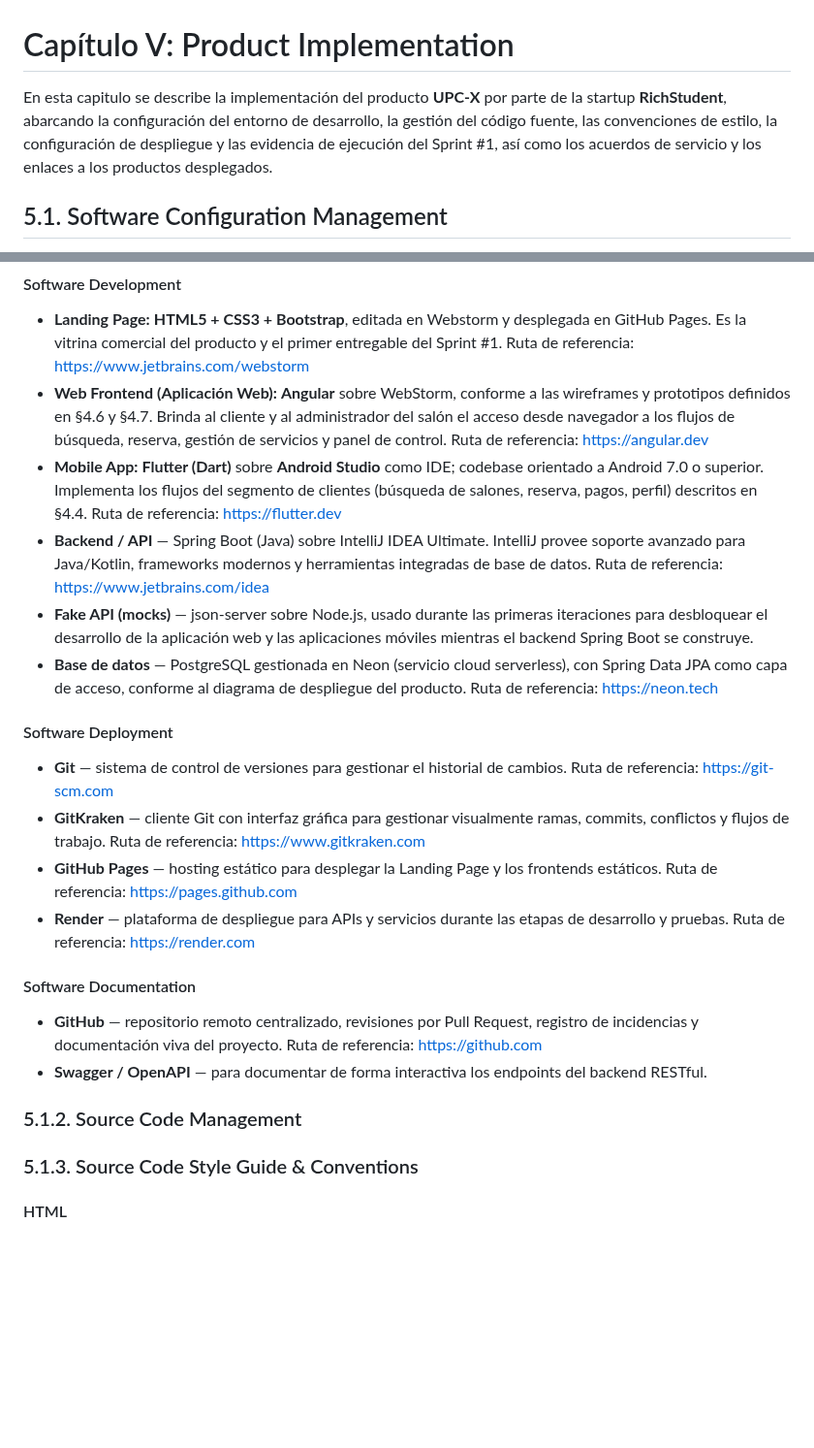
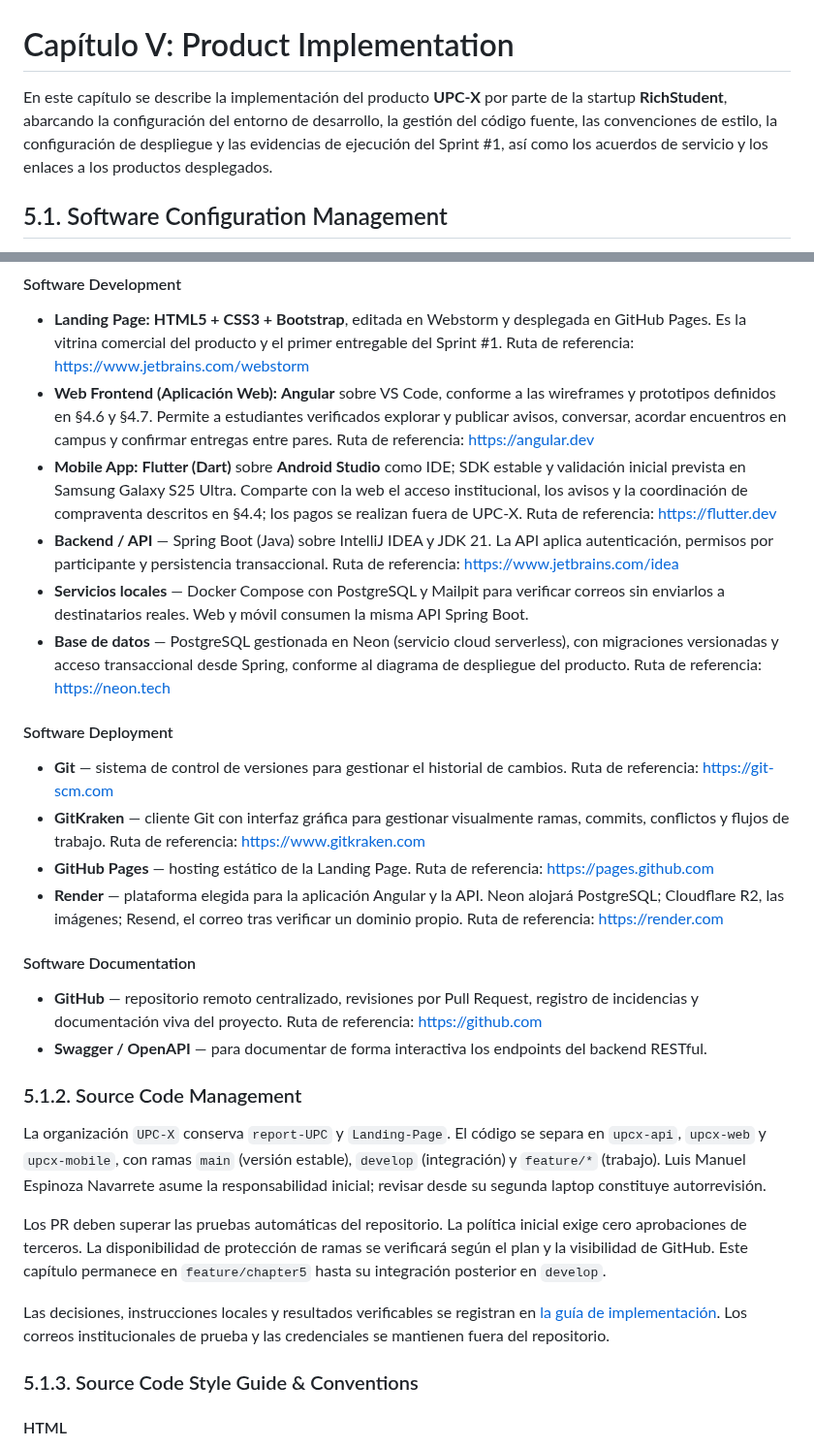
Before and after one commit to UPC-X/report-UPC, a Markdown page: README.md, 2 parts joined by grey strips. Shown at 97% size. Rendered like a GitHub page; blank space fills up the shorter version.

```diff
--- a/README.md
+++ b/README.md
@@ -1,5 +1,5 @@
 # Capítulo V: Product Implementation
-En esta capitulo se describe la implementación del producto <b>UPC-X</b> por parte de la startup <b>RichStudent</b>, abarcando la configuración del entorno de desarrollo, la gestión del código fuente, las convenciones de estilo, la configuración de despliegue y las evidencia de ejecución del Sprint #1, así como los acuerdos de servicio y los enlaces a los productos desplegados.
+En este capítulo se describe la implementación del producto <b>UPC-X</b> por parte de la startup <b>RichStudent</b>, abarcando la configuración del entorno de desarrollo, la gestión del código fuente, las convenciones de estilo, la configuración de despliegue y las evidencias de ejecución del Sprint #1, así como los acuerdos de servicio y los enlaces a los productos desplegados.
 
 ## 5.1. Software Configuration Management
 El equipo ha establecido el siguiente conjunto de herramientas para asegurar una configuración de entorno de desarrollo unificada, que permita una colaboración efectiva y el cumplimiento de los objetivos del proyecto. Esas herramientas cubren las diferentes actividades del ciclo de vida del producto digital.
@@ -15,20 +15,26 @@ El equipo ha establecido el siguiente conjunto de herramientas para asegurar una
 * **Trello** - facilita la organización visual de tareas, ideas y flujos de trabajo mediante tableros, listas y tarjetas. Permite priorizar funcionalidades centradas en el usuario y dar seguimiento al progreso. Ruta de referencia: https://trello.com
 #### Software Development
 * **Landing Page:** <B>HTML5 + CSS3 + Bootstrap</b>, editada en Webstorm y desplegada en GitHub Pages. Es la vitrina comercial del producto y el primer entregable del Sprint #1. Ruta de referencia: https://www.jetbrains.com/webstorm
-* **Web Frontend (Aplicación Web):** <b>Angular</b> sobre WebStorm, conforme a las wireframes y prototipos definidos en §4.6 y §4.7. Brinda al cliente y al administrador del salón el acceso desde navegador a los flujos de búsqueda, reserva, gestión de servicios y panel de control. Ruta de referencia: https://angular.dev
-* **Mobile App:** <b>Flutter (Dart)</b> sobre <b>Android Studio</b> como IDE; codebase orientado a Android 7.0 o superior. Implementa los flujos del segmento de clientes (búsqueda de salones, reserva, pagos, perfil) descritos en §4.4. Ruta de referencia: https://flutter.dev
-* **Backend / API** — Spring Boot (Java) sobre IntelliJ IDEA Ultimate. IntelliJ provee soporte avanzado para Java/Kotlin, frameworks modernos y herramientas integradas de base de datos. Ruta de referencia: https://www.jetbrains.com/idea
-* **Fake API (mocks)** — json-server sobre Node.js, usado durante las primeras iteraciones para desbloquear el desarrollo de la aplicación web y las aplicaciones móviles mientras el backend Spring Boot se construye.
-* **Base de datos** — PostgreSQL gestionada en Neon (servicio cloud serverless), con Spring Data JPA como capa de acceso, conforme al diagrama de despliegue del producto. Ruta de referencia: https://neon.tech
+* **Web Frontend (Aplicación Web):** <b>Angular</b> sobre VS Code, conforme a las wireframes y prototipos definidos en §4.6 y §4.7. Permite a estudiantes verificados explorar y publicar avisos, conversar, acordar encuentros en campus y confirmar entregas entre pares. Ruta de referencia: https://angular.dev
+* **Mobile App:** <b>Flutter (Dart)</b> sobre <b>Android Studio</b> como IDE; SDK estable y validación inicial prevista en Samsung Galaxy S25 Ultra. Comparte con la web el acceso institucional, los avisos y la coordinación de compraventa descritos en §4.4; los pagos se realizan fuera de UPC-X. Ruta de referencia: https://flutter.dev
+* **Backend / API** — Spring Boot (Java) sobre IntelliJ IDEA y JDK 21. La API aplica autenticación, permisos por participante y persistencia transaccional. Ruta de referencia: https://www.jetbrains.com/idea
+* **Servicios locales** — Docker Compose con PostgreSQL y Mailpit para verificar correos sin enviarlos a destinatarios reales. Web y móvil consumen la misma API Spring Boot.
+* **Base de datos** — PostgreSQL gestionada en Neon (servicio cloud serverless), con migraciones versionadas y acceso transaccional desde Spring, conforme al diagrama de despliegue del producto. Ruta de referencia: https://neon.tech
 #### Software Deployment
 * **Git** — sistema de control de versiones para gestionar el historial de cambios. Ruta de referencia: https://git-scm.com
 * **GitKraken** — cliente Git con interfaz gráfica para gestionar visualmente ramas, commits, conflictos y flujos de trabajo. Ruta de referencia: https://www.gitkraken.com
-* **GitHub Pages** — hosting estático para desplegar la Landing Page y los frontends estáticos. Ruta de referencia: https://pages.github.com
-* **Render** — plataforma de despliegue para APIs y servicios durante las etapas de desarrollo y pruebas. Ruta de referencia: https://render.com
+* **GitHub Pages** — hosting estático de la Landing Page. Ruta de referencia: https://pages.github.com
+* **Render** — plataforma elegida para la aplicación Angular y la API. Neon alojará PostgreSQL; Cloudflare R2, las imágenes; Resend, el correo tras verificar un dominio propio. Ruta de referencia: https://render.com
 #### Software Documentation
 * **GitHub** — repositorio remoto centralizado, revisiones por Pull Request, registro de incidencias y documentación viva del proyecto. Ruta de referencia: https://github.com
 * **Swagger / OpenAPI** — para documentar de forma interactiva los endpoints del backend RESTful.
 ### 5.1.2. Source Code Management
+
+La organización `UPC-X` conserva `report-UPC` y `Landing-Page`. El código se separa en `upcx-api`, `upcx-web` y `upcx-mobile`, con ramas `main` (versión estable), `develop` (integración) y `feature/*` (trabajo). Luis Manuel Espinoza Navarrete asume la responsabilidad inicial; revisar desde su segunda laptop constituye autorrevisión.
+
+Los PR deben superar las pruebas automáticas del repositorio. La política inicial exige cero aprobaciones de terceros. La disponibilidad de protección de ramas se verificará según el plan y la visibilidad de GitHub. Este capítulo permanece en `feature/chapter5` hasta su integración posterior en `develop`.
+
+Las decisiones, instrucciones locales y resultados verificables se registran en [la guía de implementación](docs/implementation.md). Los correos institucionales de prueba y las credenciales se mantienen fuera del repositorio.
 
 
 ### 5.1.3. Source Code Style Guide & Conventions
```
Also changed, not shown: other parts of README.md (+28 -6 lines), docs/implementation.md (added, +97 -0 lines), img/img-evidence/upcx-web-delivery-desktop.png (added), img/img-evidence/upcx-web-delivery-mobile.png (added).
